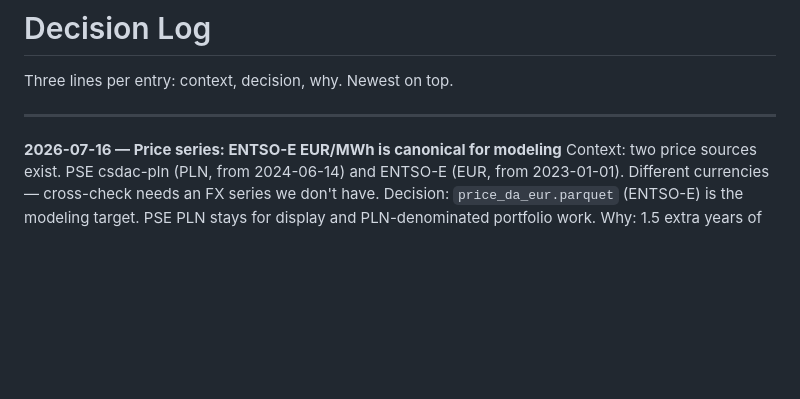
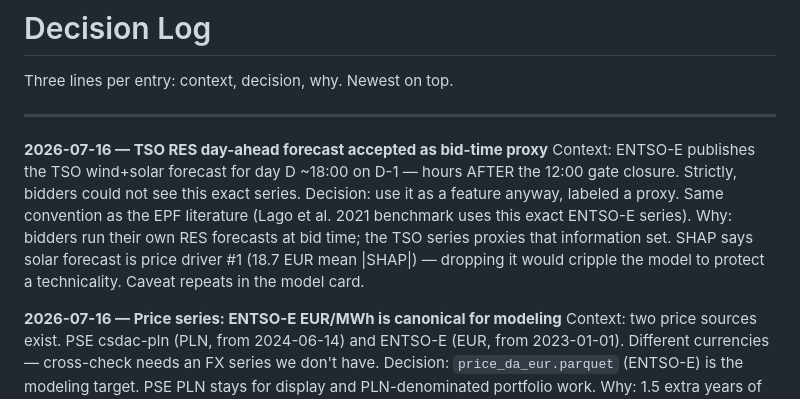
Before and after one commit to barteksarwa/pl-energy-forecast, a Markdown page: docs/DECISIONS.md, the part around the change. Rendered like a GitHub page; blank space fills up the shorter version.

Commit message:
docs: DECISIONS entry — TSO RES forecast as bid-time proxy
Co-Authored-By: Claude Fable 5 <noreply@anthropic.com>

```diff
--- a/docs/DECISIONS.md
+++ b/docs/DECISIONS.md
@@ -3,6 +3,11 @@
 Three lines per entry: context, decision, why. Newest on top.
 
 ---
+
+**2026-07-16 — TSO RES day-ahead forecast accepted as bid-time proxy**
+Context: ENTSO-E publishes the TSO wind+solar forecast for day D ~18:00 on D-1 — hours AFTER the 12:00 gate closure. Strictly, bidders could not see this exact series.
+Decision: use it as a feature anyway, labeled a proxy. Same convention as the EPF literature (Lago et al. 2021 benchmark uses this exact ENTSO-E series).
+Why: bidders run their own RES forecasts at bid time; the TSO series proxies that information set. SHAP says solar forecast is price driver #1 (18.7 EUR mean |SHAP|) — dropping it would cripple the model to protect a technicality. Caveat repeats in the model card.
 
 **2026-07-16 — Price series: ENTSO-E EUR/MWh is canonical for modeling**
 Context: two price sources exist. PSE csdac-pln (PLN, from 2024-06-14) and ENTSO-E (EUR, from 2023-01-01). Different currencies — cross-check needs an FX series we don't have.
```
